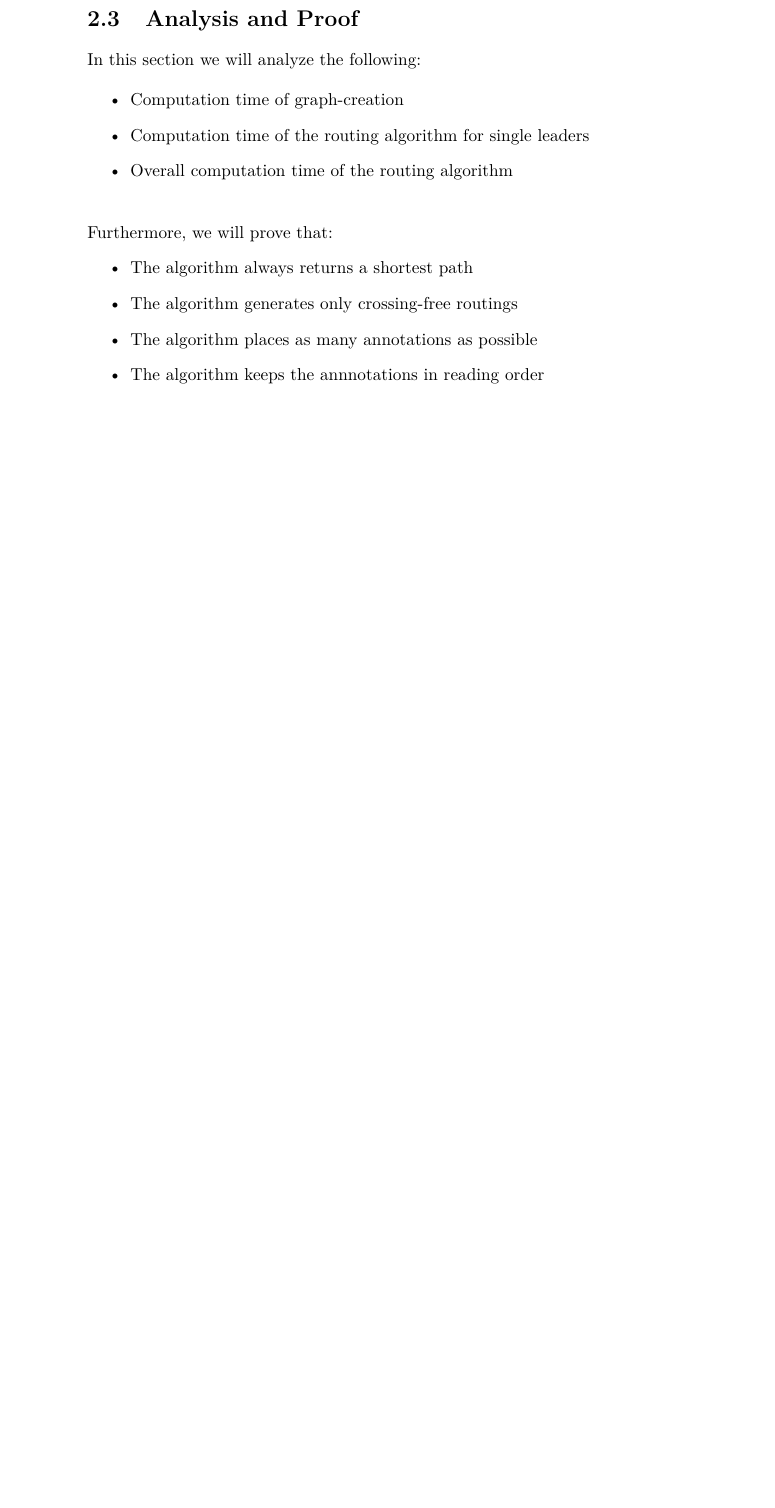
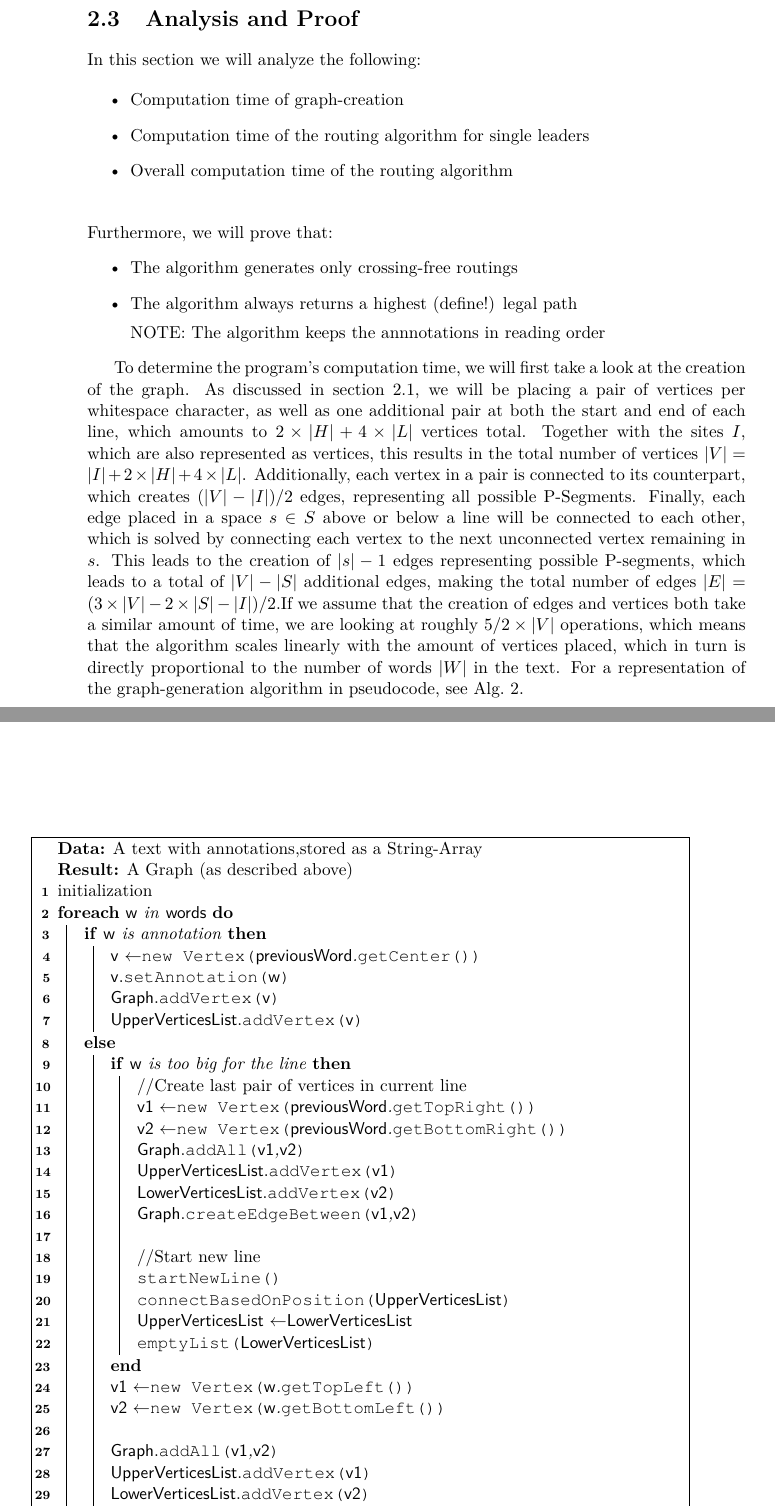
Before and after one commit to e1125755/AnnotationRouting, a LaTeX thesis (LaTeX/Paper.tex): part of page 14 of 21 before the commit and two parts of pages 14 and 15 of 23 after it, the two joined at a grey line, cut so that both start at the same text, the shorter picture padded with empty space. Compiled offline with pdfLaTeX.

Commit message:
Paper: Wrote computation time analysis for graph creation algorithm. Re-introduced and edited graph-creation pseudocode. Program: No changes.

```diff
--- a/LaTeX/Paper.tex
+++ b/LaTeX/Paper.tex
@@ -224,68 +225,78 @@ In this section we will analyze the following:
 ~\\
 Furthermore, we will prove that:
 \begin{itemize}
-\item The algorithm always returns a shortest path
 \item The algorithm generates only crossing-free routings
-\item The algorithm places as many annotations as possible
-\item The algorithm keeps the annnotations in reading order
+\item The algorithm always returns a highest (define!) legal path
+
+NOTE: The algorithm keeps the annnotations in reading order
 \end{itemize}
 
-%\begin{algorithm}%{r}{0.35\textwidth}
-%\DontPrintSemicolon
-%\SetKwData{Words}{words}
-%\SetKwData{PrevW}{previousWord}
-%\SetKwData{G}{Graph}
-%\SetKwData{W}{w} \SetKwData{V}{v}\SetKwData{Va}{v1} \SetKwData{Vb}{v2} \SetKwData{Vc}{v3} \SetKwData{Vd}{v4}
-%\SetKwData{Up}{UpperVerticesList}
-%\SetKwData{Low}{LowerVerticesList}
-%
-%\SetKwFunction{setAnn}{setAnnotation}
-%\SetKwFunction{NewVert}{new Vertex}
-%\SetKwFunction{AddVert}{addVertex}
-%\SetKwFunction{AddAll}{addAll}
-%\SetKwFunction{CEdge}{createEdgeBetween}
-%\SetKwFunction{PosConn}{connectBasedOnPosition}
-%\SetKwFunction{ClrList}{emptyList}
-%\SetKwFunction{getC}{getCenter}
-%\SetKwFunction{tLeft}{getTopLeft}
-%\SetKwFunction{tRight}{getTopRight}
-%\SetKwFunction{bLeft}{getBottomLeft}
-%\SetKwFunction{bRight}{getBottomRight}
-%\SetKwFunction{Newline}{startNewLine}
-%
-%\KwData{A text with annotations,stored as a String-Array}
-%\KwResult{A Graph (as described above)}
-%
-% initialization\;
-%
-% \ForEach{\W in \Words}{
-%  \eIf{\W is annotation}{
-%   \V$\gets$\NewVert{\PrevW.\getC{}}\;
-%   \V.\setAnn{\W}\;
-%   \G.\AddVert{\V}\;
-%   \Up.\AddVert{\V}\;
-%  }{
-%   \If{\W is too big for the line}{
-%    \Newline{}\;
-%    \PosConn{\Up}\;
-%    \Up$\gets$\Low\;
-%    \ClrList{\Low}\;
-%   }
-%   \Va $\gets$\NewVert{\W.\tLeft{}}\;
-%   \Vb $\gets$\NewVert{\W.\tRight{}}\;
-%   \Vc $\gets$\NewVert{\W.\bLeft{}}\;
-%   \Vd $\gets$\NewVert{\W.\bRight{}}\;
-%   \;
-%   \G.\AddAll{\Va,\Vb,\Vc,\Vd}\;
-%   \Up.\AddAll{\Va,\Vb}\;
-%   \Low.\AddAll{\Vc,\Vd}\;
-%   \G.\CEdge{\Va,\Vc}\;
-%   \G.\CEdge{\Vb,\Vd}\;
-%  }
-% }
-%\caption{Representation of the Graph-creation algorithm in pseudocode}
-%\label{alg:GraphCreation}
-%\end{algorithm}
+To determine the program's computation time, we will first take a look at the creation of the graph. As discussed in section~\ref{sec:ProbSpec}, we will be placing a pair of vertices per whitespace character, as well as one additional pair at both the start and end of each line, which amounts to $2\times|H|+4\times|L|$ vertices total. Together with the sites $I$, which are also represented as vertices, this results in the total number of vertices $|V|=|I|+2\times|H|+4\times|L|$. Additionally, each vertex in a pair is connected to its counterpart, which creates $(|V|-|I|)/2$ edges, representing all possible P-Segments. Finally, each edge placed in a space $s \in S$ above or below a line will be connected to each other, which is solved by connecting each vertex to the next unconnected vertex remaining in $s$. This leads to the creation of $|s|-1$ edges representing possible P-segments, which leads to a total of $|V|-|S|$ additional edges, making the total number of edges $|E|=(3\times|V|-2\times|S|-|I|)/2$.%Todo: look up fractions.
+If we assume that the creation of edges and vertices both take a similar amount of time, we are looking at roughly $5/2 \times |V|$ operations, which means that the algorithm scales linearly with the amount of vertices placed, which in turn is directly proportional to the number of words $|W|$ in the text.
+For a representation of the graph-generation algorithm in pseudocode, see Alg.~\ref{alg:GraphCreation}.
+
+\begin{algorithm}
+\DontPrintSemicolon
+\SetKwData{Words}{words}
+\SetKwData{PrevW}{previousWord}
+\SetKwData{G}{Graph}
+\SetKwData{W}{w} \SetKwData{V}{v}\SetKwData{Va}{v1} \SetKwData{Vb}{v2}
+\SetKwData{Up}{UpperVerticesList}
+\SetKwData{Low}{LowerVerticesList}
+
+\SetKwFunction{setAnn}{setAnnotation}
+\SetKwFunction{NewVert}{new Vertex}
+\SetKwFunction{AddVert}{addVertex}
+\SetKwFunction{AddAll}{addAll}
+\SetKwFunction{CEdge}{createEdgeBetween}
+\SetKwFunction{PosConn}{connectBasedOnPosition}
+\SetKwFunction{ClrList}{emptyList}
+\SetKwFunction{getC}{getCenter}
+\SetKwFunction{tLeft}{getTopLeft}
+\SetKwFunction{tRight}{getTopRight}
+\SetKwFunction{bLeft}{getBottomLeft}
+\SetKwFunction{bRight}{getBottomRight}
+\SetKwFunction{Newline}{startNewLine}
+
+\KwData{A text with annotations,stored as a String-Array}
+\KwResult{A Graph (as described above)}
+
+ initialization\;
+
+ \ForEach{\W in \Words}{
+  \eIf{\W is annotation}{
+   \V$\gets$\NewVert{\PrevW.\getC{}}\;
+   \V.\setAnn{\W}\;
+   \G.\AddVert{\V}\;
+   \Up.\AddVert{\V}\;
+  }{
+   \If{\W is too big for the line}{
+    //Create last pair of vertices in current line\;
+    \Va $\gets$\NewVert{\PrevW.\tRight{}}\;
+    \Vb $\gets$\NewVert{\PrevW.\bRight{}}\;
+    \G.\AddAll{\Va,\Vb}\;
+    \Up.\AddVert{\Va}\;
+    \Low.\AddVert{\Vb}\;
+    \G.\CEdge{\Va,\Vb}\;
+    \;
+    //Start new line\;
+    \Newline{}\;
+    \PosConn{\Up}\;
+    \Up$\gets$\Low\;
+    \ClrList{\Low}\;
+   }
+   \Va $\gets$\NewVert{\W.\tLeft{}}\;
+   \Vb $\gets$\NewVert{\W.\bLeft{}}\;
+   \;
+   \G.\AddAll{\Va,\Vb}\;
+   \Up.\AddVert{\Va}\;
+   \Low.\AddVert{\Vb}\;
+   \G.\CEdge{\Va,\Vb}\;
+  }
+ }
+\caption{Representation of the Graph-creation algorithm in pseudocode}
+\label{alg:GraphCreation}
+\end{algorithm}
 
 %TODO: Re-Write!
 
```
Also changed, not shown: LaTeX/Paper.pdf, LaTeX/Paper.tex (1 more changed lines), 4 other files.
